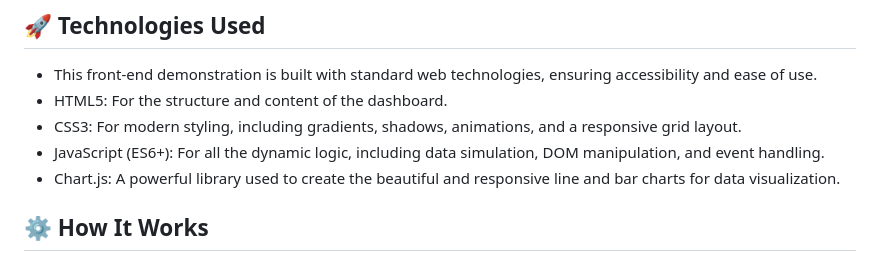
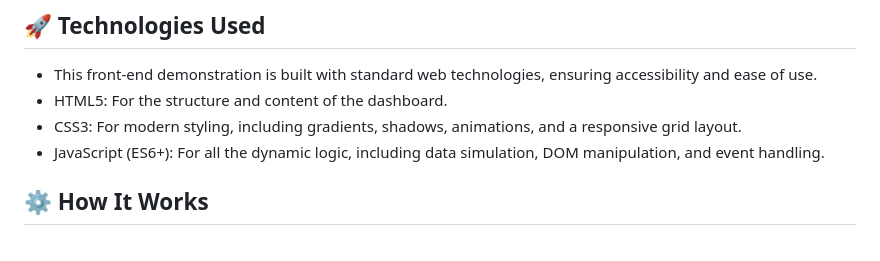
Before and after one commit to melisasvr/AI-Powered-Predictive-Maintenance-System-for-Industrial-Robotics, a Markdown page: README.md, the part around the change. Drawn GitHub-style.

```diff
--- a/README.md
+++ b/README.md
@@ -23,7 +23,7 @@
 - HTML5: For the structure and content of the dashboard.
 - CSS3: For modern styling, including gradients, shadows, animations, and a responsive grid layout.
 - JavaScript (ES6+): For all the dynamic logic, including data simulation, DOM manipulation, and event handling.
-- Chart.js: A powerful library used to create the beautiful and responsive line and bar charts for data visualization.
+
 
 ## ⚙️ How It Works
 - This prototype simulates a real-world predictive maintenance environment.
```
